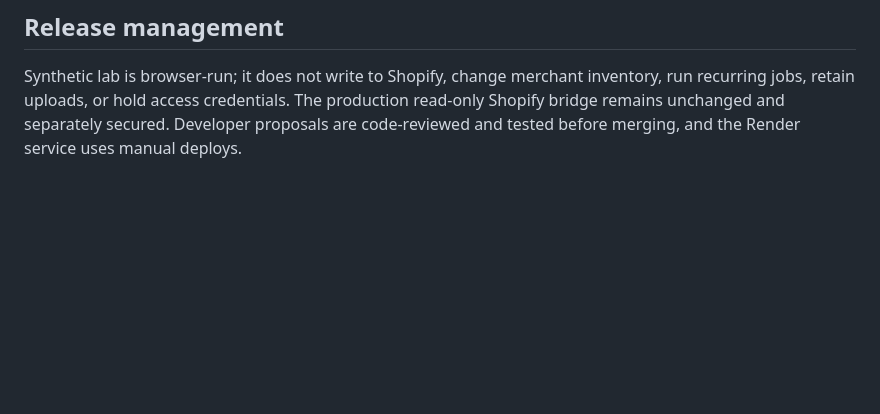
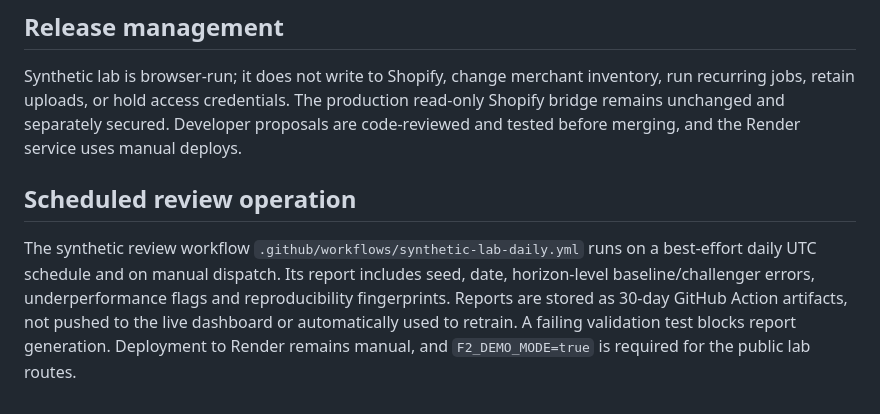
Before and after one commit to wfowlkes/f2-business-advisor-, a Markdown page: docs/LEARNING_LAB_PROTOCOL.md, the part around the change. Drawn GitHub-style; blank space fills up the shorter version.

Commit message:
Document daily synthetic Learning Lab review workflow

```diff
--- a/docs/LEARNING_LAB_PROTOCOL.md
+++ b/docs/LEARNING_LAB_PROTOCOL.md
@@ -31,3 +31,7 @@ Build a low-cost, reproducible synthetic test environment to challenge data vali
 ## Release management
 
 Synthetic lab is browser-run; it does not write to Shopify, change merchant inventory, run recurring jobs, retain uploads, or hold access credentials. The production read-only Shopify bridge remains unchanged and separately secured. Developer proposals are code-reviewed and tested before merging, and the Render service uses manual deploys.
+
+## Scheduled review operation
+
+The synthetic review workflow `.github/workflows/synthetic-lab-daily.yml` runs on a best-effort daily UTC schedule and on manual dispatch. Its report includes seed, date, horizon-level baseline/challenger errors, underperformance flags and reproducibility fingerprints. Reports are stored as 30-day GitHub Action artifacts, not pushed to the live dashboard or automatically used to retrain. A failing validation test blocks report generation. Deployment to Render remains manual, and `F2_DEMO_MODE=true` is required for the public lab routes.
```
